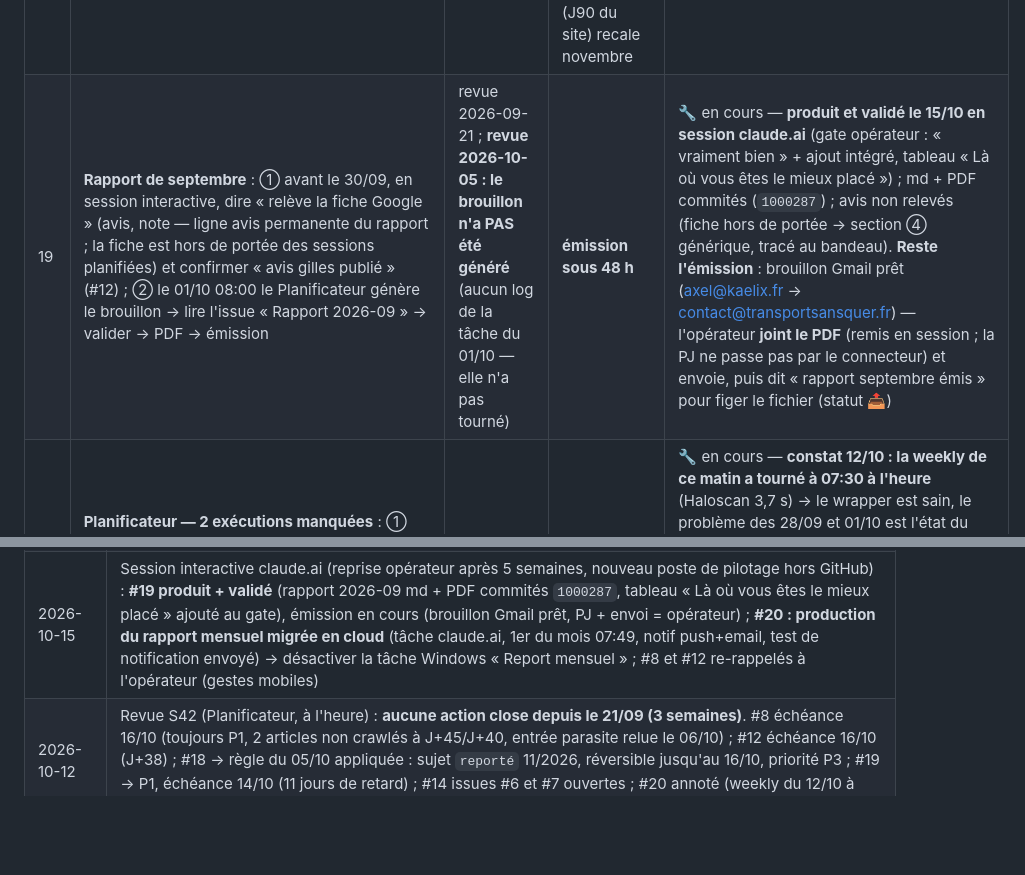
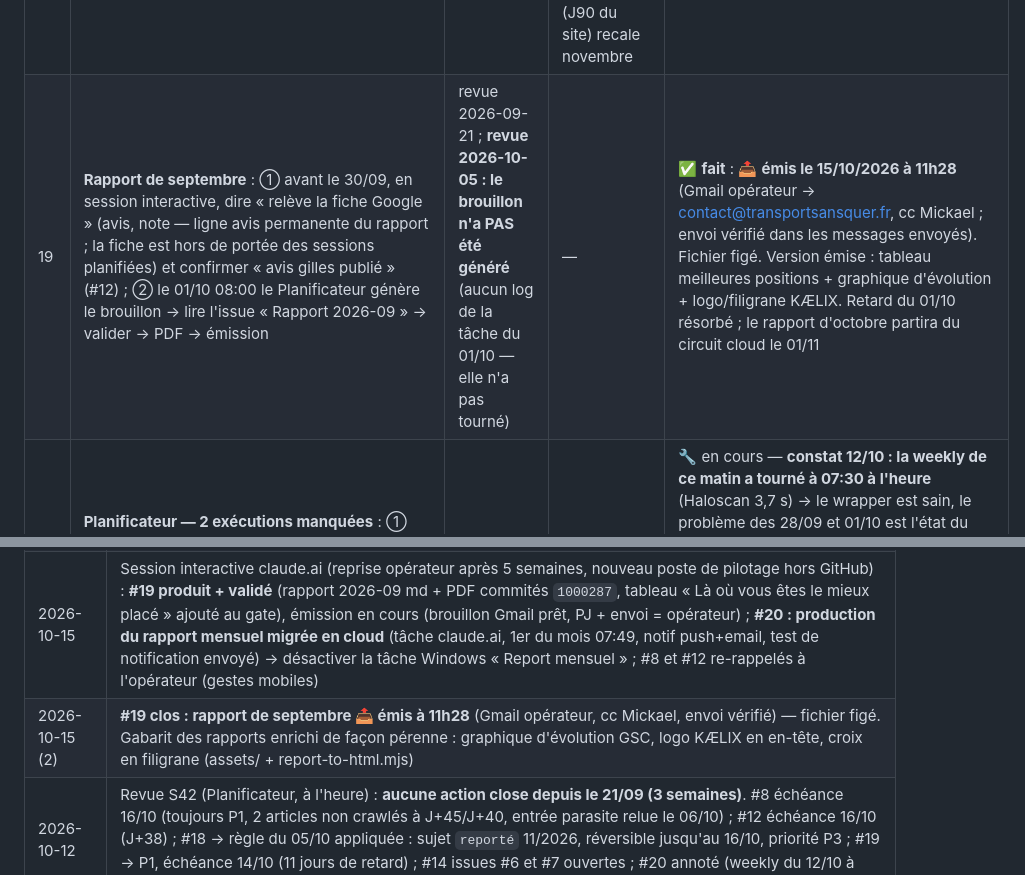
Before and after one commit to kaelix-agency/kaelix-marketing, a Markdown page: clients/transports-ansquer/todo-operateur.md, 2 parts joined by grey strips. Drawn GitHub-style; blank space fills up the shorter version.

Commit message:
chore(transports-ansquer): rapport 2026-09 émis le 15/10 à 11h28 (Gmail opérateur, cc Mickael) — fichier figé, to-do #19 close
Co-Authored-By: Claude Fable 5 <noreply@anthropic.com>
Claude-Session: https://claude.ai/code/session_01CjJDRKTXY4SDNhW8LMv9mS

```diff
--- a/clients/transports-ansquer/todo-operateur.md
+++ b/clients/transports-ansquer/todo-operateur.md
@@ -23,7 +23,7 @@
 | 16 | **GO sur le brief palettes** (`research/2026-09-13-combien-de-palettes-dans-un-conteneur.md`) + trancher la frontière « poids » (§6 du brief) → `/write` en session interactive. Aucun first-party à attendre (invariant 14) | revue 2026-09-14 (règle J-7 du sujet 09/2026 n°2) | **21/09** (production avant le 25/09 pour tenir septembre 2/2 ; sinon `reporté` 10/2026) | ✅ **fait (2026-09-14)** : GO « continue » du 13/09 (options recommandées §6 : frontière poids amendée, scroll accepté sur signal Haloscan, plan au sol + cover), `/write` fait, double PASS, **PR #7 ouverte** (Vercel pass) → GO MERGE = #17 |
 | 17 | **GO MERGE PR #7** « Combien de palettes dans un conteneur ? 20', 40', 40'HC » (repo du site) : lire la preview Vercel, ouvrir l'URL ISO 668 de la StatGrid dans un navigateur (iso.org renvoie 403 aux outils : la page doit titrer « ISO 668:2020 »), arbitrer les 2 ErrorTip génériques (garder ou passer en Callout attention), puis dire « GO MERGE » → la session merge, câble le renvoi du guide, lance inspect/request-indexing, met tracking et plan à jour | `/write` 2026-09-14 | **avant le 25/09** (septembre 2/2) | ✅ **fait (2026-09-14)** : GO MERGE « commit et merge » → PR #7 mergée `0e4784c`, renvoi du guide câblé (PR #8 `40f6b9f`), inspection GSC + demande d'indexation lancées par la session (résultat au journal) |
 | 18 | **GO `/research` « Commissionnaire de transport vs transporteur : qui mandater ? »** (10/2026 n°1, cluster B, persona P2) en session interactive → brief persisté dans `research/` puis GO `/write`. Aucun first-party à attendre (invariant 14 ; registre = statut sans numéro, point fermé le 24/08). Signal GSC : « commissionnaire de transport international » 47 imprs pos. 41,5 sans page dédiée | revue 2026-09-21 (règle J-7 du sujet 10/2026 n°1, production visée 1re quinzaine d'octobre) ; rappel revue 2026-10-05 | ↪️ **16/10** (GO `/research`, était 09/10, 28/09) — **revue 12/10 : règle appliquée, le sujet est passé `reporté` 11/2026** dans `content-plan.md` (motif : capacité opérateur). **Réversible** : GO `/research` d'ici le 16/10 + `/write` avant le 23/10 → la session remet `prévu` et octobre finit à 1/2. Sans GO : rien à faire, la révision `/content-plan` de fin octobre (J90 du site) recale novembre | 🕓 à faire — P3 (était P1 : octobre 0/2 acté, la décision appartient à l'opérateur) |
-| 19 | **Rapport de septembre** : ① avant le 30/09, en session interactive, dire « relève la fiche Google » (avis, note — ligne avis permanente du rapport ; la fiche est hors de portée des sessions planifiées) et confirmer « avis gilles publié » (#12) ; ② le 01/10 08:00 le Planificateur génère le brouillon → lire l'issue « Rapport 2026-09 » → valider → PDF → émission | revue 2026-09-21 ; **revue 2026-10-05 : le brouillon n'a PAS été généré** (aucun log de la tâche du 01/10 — elle n'a pas tourné) | **émission sous 48 h** | 🔧 en cours — **produit et validé le 15/10 en session claude.ai** (gate opérateur : « vraiment bien » + ajout intégré, tableau « Là où vous êtes le mieux placé ») ; md + PDF commités (`1000287`) ; avis non relevés (fiche hors de portée → section ④ générique, tracé au bandeau). **Reste l'émission** : brouillon Gmail prêt (axel@kaelix.fr → contact@transportsansquer.fr) — l'opérateur **joint le PDF** (remis en session ; la PJ ne passe pas par le connecteur) et envoie, puis dit « rapport septembre émis » pour figer le fichier (statut 📤) |
+| 19 | **Rapport de septembre** : ① avant le 30/09, en session interactive, dire « relève la fiche Google » (avis, note — ligne avis permanente du rapport ; la fiche est hors de portée des sessions planifiées) et confirmer « avis gilles publié » (#12) ; ② le 01/10 08:00 le Planificateur génère le brouillon → lire l'issue « Rapport 2026-09 » → valider → PDF → émission | revue 2026-09-21 ; **revue 2026-10-05 : le brouillon n'a PAS été généré** (aucun log de la tâche du 01/10 — elle n'a pas tourné) | — | ✅ **fait** : 📤 **émis le 15/10/2026 à 11h28** (Gmail opérateur → contact@transportsansquer.fr, cc Mickael ; envoi vérifié dans les messages envoyés). Fichier figé. Version émise : tableau meilleures positions + graphique d'évolution + logo/filigrane KÆLIX. Retard du 01/10 résorbé ; le rapport d'octobre partira du circuit cloud le 01/11 |
 | 20 | **Planificateur — 2 exécutions manquées** : ① weekly du **28/09** lancée à 11:15 (pas 07:30) puis interrompue sans livrable (log arrêté au lancement de `claude -p`, ni « termine » ni « TIMEOUT », sorties vides) ; ② report du **01/10** : aucun log, la tâche n'a pas démarré. À vérifier en session interactive : historique des deux tâches dans le Planificateur de tâches Windows (dernier résultat, heure), options « Exécuter la tâche dès que possible si un démarrage planifié est manqué » et « Sortir l'ordinateur du mode veille », alimentation du poste à 07:30 / 08:00 | revue 2026-10-05 ; rappel revue 2026-10-12 | ↪️ avant le **01/11** (était 12/10) | 🔧 en cours — **constat 12/10 : la weekly de ce matin a tourné à 07:30 à l'heure** (Haloscan 3,7 s) → le wrapper est sain, le problème des 28/09 et 01/10 est l'état du poste (éteint/veille). **15/10 : le rapport mensuel migre en cloud** — tâche claude.ai « KAELIX — Rapport mensuel Transports Ansquer (cloud) » créée (chaque 1er à 07:49 Europe/Paris, notifications téléphone+email, livre un PDF brouillon à l'opérateur ; ne commite rien, n'envoie rien au client) → **action restante : désactiver la tâche Windows « KAELIX - Report mensuel »** pour éviter le doublon du 01/11. La **weekly reste sur le PC** (clés Haloscan/GSC locales — migration = étape 2) : les options veille/rattrapage du Planificateur restent à vérifier pour elle |
 ## Actions retirées / closes
 
@@ -47,5 +47,6 @@
 | 2026-09-14 (3) | #17 ✅ : article palettes publié (PR #7 + PR #8 renvoi) ; septembre 2/2 ; checklist post-publication déroulée par la session ; post-publication : prod 200, sitemap OK, guide → lien OK, GSC inspect = inconnue (J0), request-indexing 403 (API réservée) → #8 élargi à 3 URL |
 | 2026-09-21 | Revue S39 (Planificateur) : #14 ✅ (issues #4/#5 fermées le 14/09 → S37/S38 validées) ; #8 réduit à 2 URL (palettes indexé seul en 3 j), échéance 25/09, toujours P1 ; #12 échéance 25/09 (GO non exécuté à J+17) ; **#18** GO `/research` commissionnaire vs transporteur (28/09) ; **#19** rapport de septembre (relevé fiche en interactif avant le 30/09, validation 02/10) ; #2, #2b, #10, #11 inchangés (échéances dépassées, à reprendre — Solocal purge ~04/10) |
 | 2026-10-15 | Session interactive claude.ai (reprise opérateur après 5 semaines, nouveau poste de pilotage hors GitHub) : **#19 produit + validé** (rapport 2026-09 md + PDF commités `1000287`, tableau « Là où vous êtes le mieux placé » ajouté au gate), émission en cours (brouillon Gmail prêt, PJ + envoi = opérateur) ; **#20 : production du rapport mensuel migrée en cloud** (tâche claude.ai, 1er du mois 07:49, notif push+email, test de notification envoyé) → désactiver la tâche Windows « Report mensuel » ; #8 et #12 re-rappelés à l'opérateur (gestes mobiles) |
+| 2026-10-15 (2) | **#19 clos : rapport de septembre 📤 émis à 11h28** (Gmail opérateur, cc Mickael, envoi vérifié) — fichier figé. Gabarit des rapports enrichi de façon pérenne : graphique d'évolution GSC, logo KÆLIX en en-tête, croix en filigrane (assets/ + report-to-html.mjs) |
 | 2026-10-12 | Revue S42 (Planificateur, à l'heure) : **aucune action close depuis le 21/09 (3 semaines)**. #8 échéance 16/10 (toujours P1, 2 articles non crawlés à J+45/J+40, entrée parasite relue le 06/10) ; #12 échéance 16/10 (J+38) ; #18 → règle du 05/10 appliquée : sujet `reporté` 11/2026, réversible jusqu'au 16/10, priorité P3 ; #19 → P1, échéance 14/10 (11 jours de retard) ; #14 issues #6 et #7 ouvertes ; #20 annoté (weekly du 12/10 à l'heure → cause = poste), échéance avant le 01/11 ; #2, #2b, #10, #11 inchangés |
 | 2026-10-05 | Revue S41 (Planificateur ; S40 du 28/09 non produite) : aucune action close depuis le 21/09. #8 aggravé (comparatif retombé « inconnu de Google »), échéance 09/10 ; #12 échéance 09/10 (J+31) ; #18 → P1, GO `/research` 09/10, `/write` avant le 23/10, sinon `reporté` 11/2026 ; #19 → P1, rapport de septembre non généré (tâche du 01/10 non lancée), à lancer en interactif avant le 07/10 ; #10 mail Solocal purgé → redemander la validation ; #14 issue #6 encore ouverte ; **#20** diagnostic Planificateur (exécutions manquées des 28/09 et 01/10) ; #2, #2b, #11 inchangés |
```
Also changed, not shown: 1 other file.
